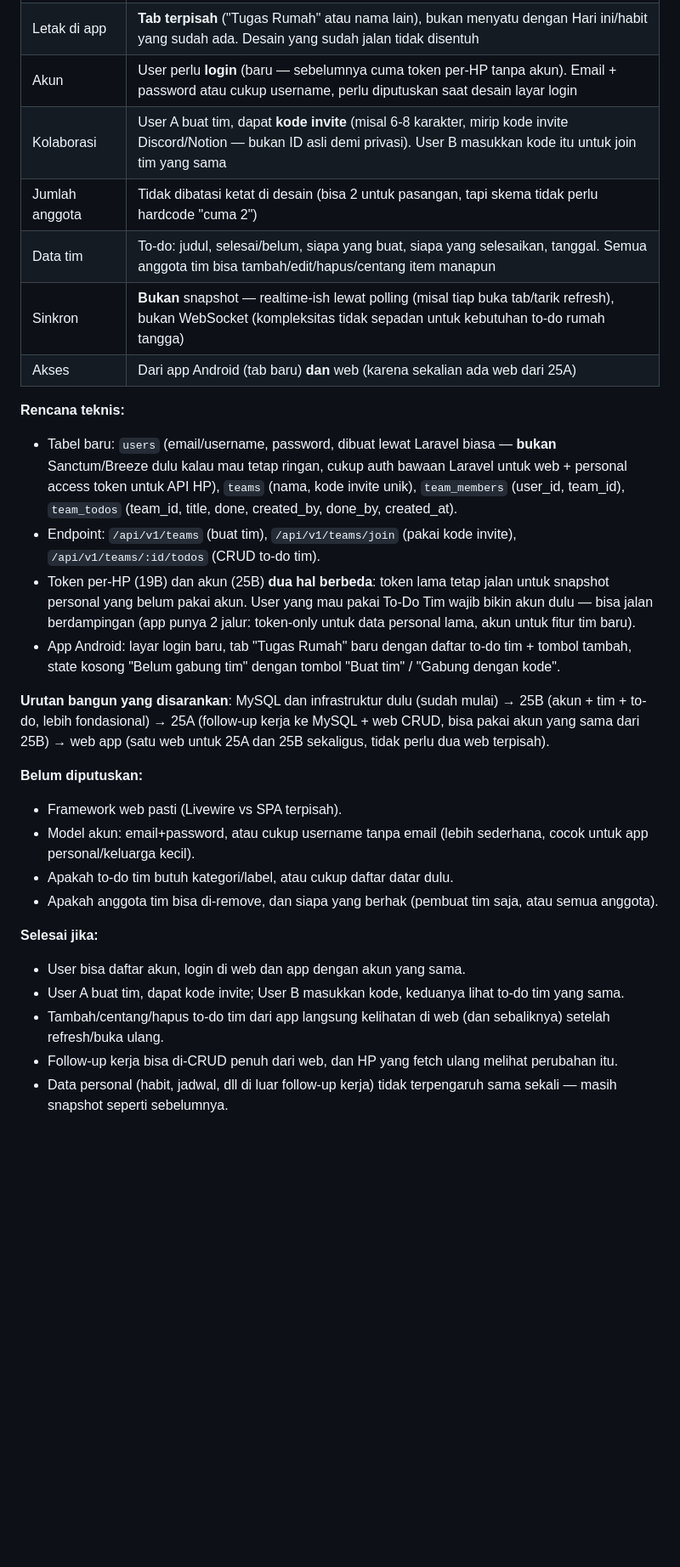
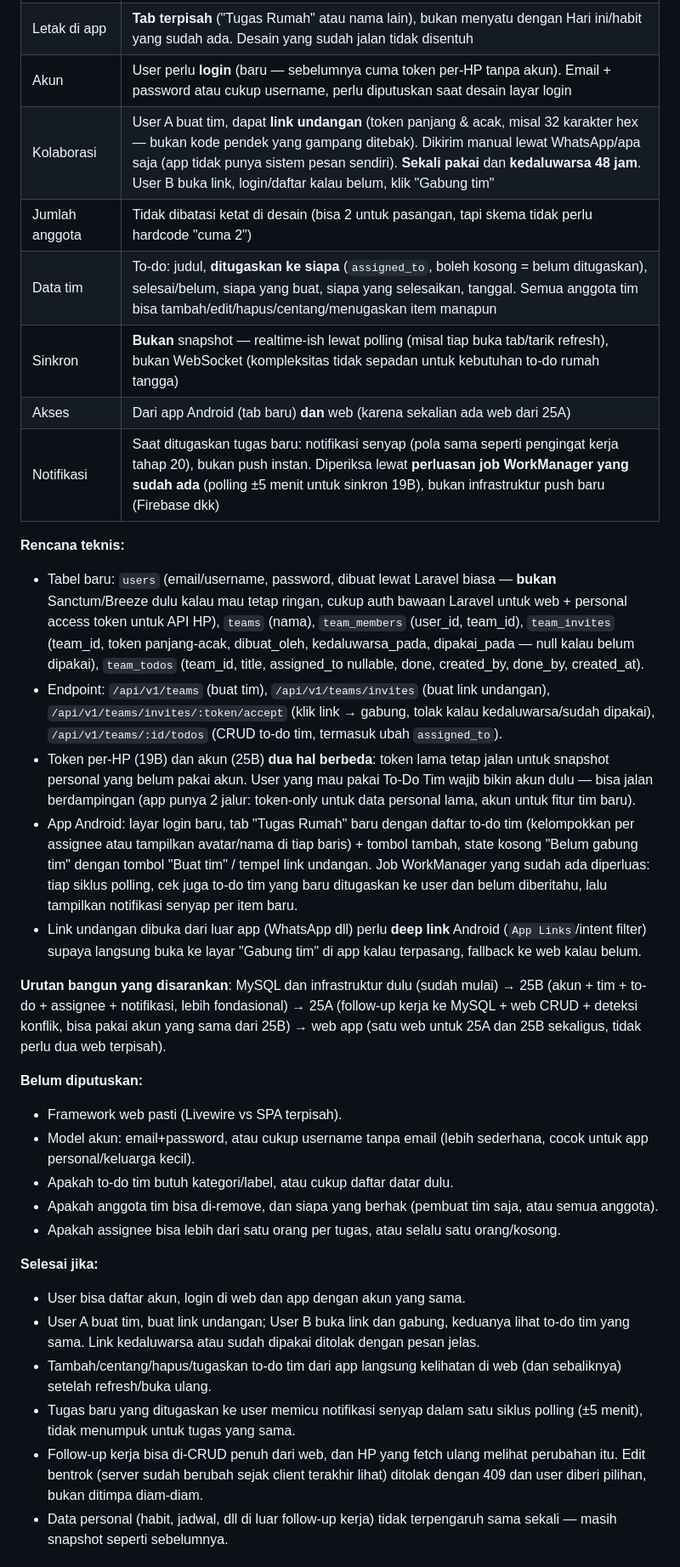
Before and after one commit to elahady/habitflow, a Markdown page: docs/concept.md, the part around one of its changes. Shown at 85% size. GitHub-like rendering; blank space fills up the shorter version.

Commit message:
Revisi Tahap 25: assignee, deteksi konflik, link undangan, notifikasi
Perbaikan dari review: tambah assigned_to di to-do tim (sebelumnya
cuma daftar bersama, bukan pembagian tugas), ganti "server menang"
diam-diam jadi deteksi konflik berbasis updated_at dengan pilihan
ke user, ganti kode invite pendek jadi link undangan token panjang
sekali-pakai+kedaluwarsa, dan sambungkan tugas baru ke notifikasi
lewat perluasan job WorkManager yang sudah ada (bukan infra push
baru).

Co-Authored-By: Claude Sonnet 5 <noreply@anthropic.com>

```diff
--- a/docs/concept.md
+++ b/docs/concept.md
@@ -1167,30 +1170,40 @@ infrastrukturnya).
 | Lingkup | **Hanya to-do rumah tangga** yang dibagi tim. Habit, follow-up kerja (kecuali 25A), jadwal tetap personal, tidak ikut tim |
 | Letak di app | **Tab terpisah** ("Tugas Rumah" atau nama lain), bukan menyatu dengan Hari ini/habit yang sudah ada. Desain yang sudah jalan tidak disentuh |
 | Akun | User perlu **login** (baru — sebelumnya cuma token per-HP tanpa akun). Email + password atau cukup username, perlu diputuskan saat desain layar login |
-| Kolaborasi | User A buat tim, dapat **kode invite** (misal 6-8 karakter, mirip kode invite Discord/Notion — bukan ID asli demi privasi). User B masukkan kode itu untuk join tim yang sama |
+| Kolaborasi | User A buat tim, dapat **link undangan** (token panjang & acak, misal 32 karakter hex — bukan kode pendek yang gampang ditebak). Dikirim manual lewat WhatsApp/apa saja (app tidak punya sistem pesan sendiri). **Sekali pakai** dan **kedaluwarsa 48 jam**. User B buka link, login/daftar kalau belum, klik "Gabung tim" |
 | Jumlah anggota | Tidak dibatasi ketat di desain (bisa 2 untuk pasangan, tapi skema tidak perlu hardcode "cuma 2") |
-| Data tim | To-do: judul, selesai/belum, siapa yang buat, siapa yang selesaikan, tanggal. Semua anggota tim bisa tambah/edit/hapus/centang item manapun |
+| Data tim | To-do: judul, **ditugaskan ke siapa** (`assigned_to`, boleh kosong = belum ditugaskan), selesai/belum, siapa yang buat, siapa yang selesaikan, tanggal. Semua anggota tim bisa tambah/edit/hapus/centang/menugaskan item manapun |
 | Sinkron | **Bukan** snapshot — realtime-ish lewat polling (misal tiap buka tab/tarik refresh), bukan WebSocket (kompleksitas tidak sepadan untuk kebutuhan to-do rumah tangga) |
 | Akses | Dari app Android (tab baru) **dan** web (karena sekalian ada web dari 25A) |
+| Notifikasi | Saat ditugaskan tugas baru: notifikasi senyap (pola sama seperti pengingat kerja tahap 20), bukan push instan. Diperiksa lewat **perluasan job WorkManager yang sudah ada** (polling ±5 menit untuk sinkron 19B), bukan infrastruktur push baru (Firebase dkk) |
 
 **Rencana teknis:**
 - Tabel baru: `users` (email/username, password, dibuat lewat Laravel biasa — **bukan**
   Sanctum/Breeze dulu kalau mau tetap ringan, cukup auth bawaan Laravel untuk web +
-  personal access token untuk API HP), `teams` (nama, kode invite unik), `team_members`
-  (user_id, team_id), `team_todos` (team_id, title, done, created_by, done_by, created_at).
-- Endpoint: `/api/v1/teams` (buat tim), `/api/v1/teams/join` (pakai kode invite),
-  `/api/v1/teams/:id/todos` (CRUD to-do tim).
+  personal access token untuk API HP), `teams` (nama), `team_members` (user_id, team_id),
+  `team_invites` (team_id, token panjang-acak, dibuat_oleh, kedaluwarsa_pada, dipakai_pada —
+  null kalau belum dipakai), `team_todos` (team_id, title, assigned_to nullable, done,
+  created_by, done_by, created_at).
+- Endpoint: `/api/v1/teams` (buat tim), `/api/v1/teams/invites` (buat link undangan),
+  `/api/v1/teams/invites/:token/accept` (klik link → gabung, tolak kalau kedaluwarsa/sudah
+  dipakai), `/api/v1/teams/:id/todos` (CRUD to-do tim, termasuk ubah `assigned_to`).
 - Token per-HP (19B) dan akun (25B) **dua hal berbeda**: token lama tetap jalan untuk
   snapshot personal yang belum pakai akun. User yang mau pakai To-Do Tim wajib bikin akun
   dulu — bisa jalan berdampingan (app punya 2 jalur: token-only untuk data personal lama,
   akun untuk fitur tim baru).
-- App Android: layar login baru, tab "Tugas Rumah" baru dengan daftar to-do tim + tombol
-  tambah, state kosong "Belum gabung tim" dengan tombol "Buat tim" / "Gabung dengan kode".
+- App Android: layar login baru, tab "Tugas Rumah" baru dengan daftar to-do tim (kelompokkan
+  per assignee atau tampilkan avatar/nama di tiap baris) + tombol tambah, state kosong
+  "Belum gabung tim" dengan tombol "Buat tim" / tempel link undangan. Job WorkManager yang
+  sudah ada diperluas: tiap siklus polling, cek juga to-do tim yang baru ditugaskan ke user
+  dan belum diberitahu, lalu tampilkan notifikasi senyap per item baru.
+- Link undangan dibuka dari luar app (WhatsApp dll) perlu **deep link** Android
+  (`App Links`/intent filter) supaya langsung buka ke layar "Gabung tim" di app kalau
+  terpasang, fallback ke web kalau belum.
 
 **Urutan bangun yang disarankan**: MySQL dan infrastruktur dulu (sudah mulai) → 25B (akun +
-tim + to-do, lebih fondasional) → 25A (follow-up kerja ke MySQL + web CRUD, bisa pakai akun
-yang sama dari 25B) → web app (satu web untuk 25A dan 25B sekaligus, tidak perlu dua web
-terpisah).
+tim + to-do + assignee + notifikasi, lebih fondasional) → 25A (follow-up kerja ke MySQL +
+web CRUD + deteksi konflik, bisa pakai akun yang sama dari 25B) → web app (satu web untuk
+25A dan 25B sekaligus, tidak perlu dua web terpisah).
 
 **Belum diputuskan:**
 - Framework web pasti (Livewire vs SPA terpisah).
@@ -1199,14 +1212,19 @@ terpisah).
 - Apakah to-do tim butuh kategori/label, atau cukup daftar datar dulu.
 - Apakah anggota tim bisa di-remove, dan siapa yang berhak (pembuat tim saja, atau semua
   anggota).
+- Apakah assignee bisa lebih dari satu orang per tugas, atau selalu satu orang/kosong.
 
 **Selesai jika:**
 - User bisa daftar akun, login di web dan app dengan akun yang sama.
-- User A buat tim, dapat kode invite; User B masukkan kode, keduanya lihat to-do tim yang
-  sama.
-- Tambah/centang/hapus to-do tim dari app langsung kelihatan di web (dan sebaliknya) setelah
-  refresh/buka ulang.
+- User A buat tim, buat link undangan; User B buka link dan gabung, keduanya lihat to-do tim
+  yang sama. Link kedaluwarsa atau sudah dipakai ditolak dengan pesan jelas.
+- Tambah/centang/hapus/tugaskan to-do tim dari app langsung kelihatan di web (dan sebaliknya)
+  setelah refresh/buka ulang.
+- Tugas baru yang ditugaskan ke user memicu notifikasi senyap dalam satu siklus polling
+  (±5 menit), tidak menumpuk untuk tugas yang sama.
 - Follow-up kerja bisa di-CRUD penuh dari web, dan HP yang fetch ulang melihat perubahan itu.
+  Edit bentrok (server sudah berubah sejak client terakhir lihat) ditolak dengan 409 dan
+  user diberi pilihan, bukan ditimpa diam-diam.
 - Data personal (habit, jadwal, dll di luar follow-up kerja) tidak terpengaruh sama sekali —
   masih snapshot seperti sebelumnya.
 
```
Also changed, not shown: other parts of docs/concept.md (+5 -2 lines).
